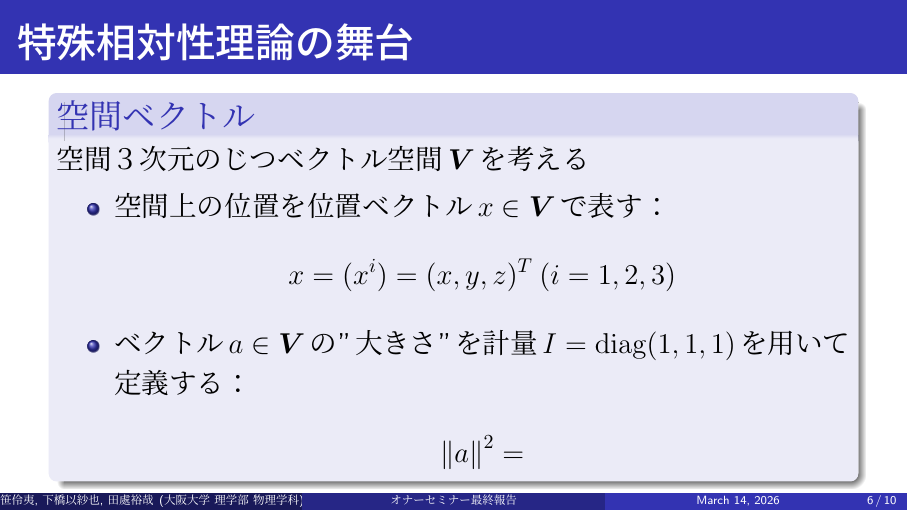
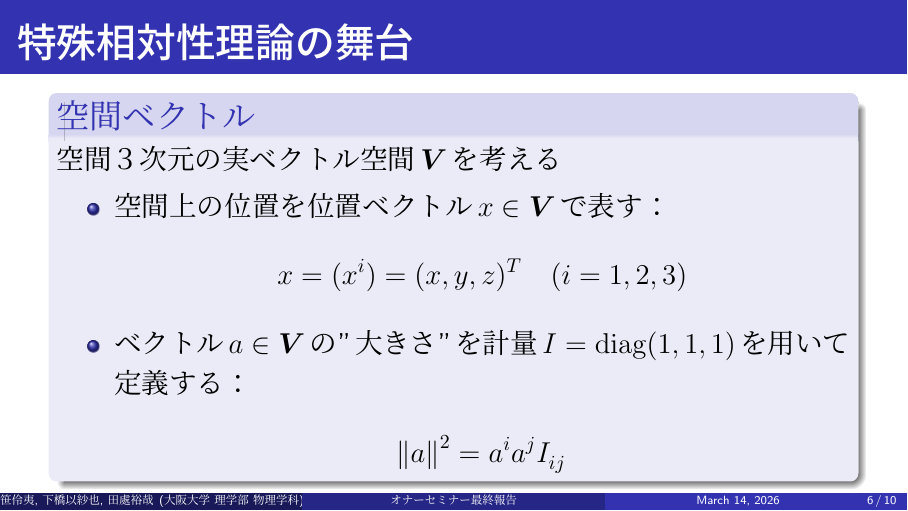
Before and after one commit to isaiah1313/Honor_seminar_projects, LaTeX slides (honor_slide(プリアンブルをシンプルに)/main.tex): page 6 of 10. The pictures show the PDF file honor_slide(プリアンブルをシンプルに)/main.pdf that the author committed with the source.

Commit message:
特殊相対性理論のスライドに加筆

```diff
--- a/honor_slide(プリアンブルをシンプルに)/main.tex
+++ b/honor_slide(プリアンブルをシンプルに)/main.tex
@@ -126,15 +126,15 @@
 
 \begin{frame}{特殊相対性理論の舞台}
     \begin{block}{空間ベクトル}
-        空間３次元のじつベクトル空間$\bm{V}$を考える
+        空間３次元の実ベクトル空間$\bm{V}$を考える
         \begin{itemize}
             \item  空間上の位置を位置ベクトル$x\in\bm{V}$で表す：
             \begin{align*}
-                x = (x^i) = (x,y,z)^T\>(i=1,2,3)
+                x = (x^i) = (x,y,z)^T\quad(i=1,2,3)
             \end{align*}
             \item ベクトル$a\in\bm{V}$の"大きさ"を計量$I=\mathrm{diag}(1,1,1)$を用いて定義する：
             \begin{align*}
-                \norm{a}^2=
+                \norm{a}^2=a^i a^j \tensor{I}{_i_j}
             \end{align*}
         \end{itemize}
     \end{block}
```
Also changed, not shown: honor_slide(プリアンブルをシンプルに)/main.pdf.
